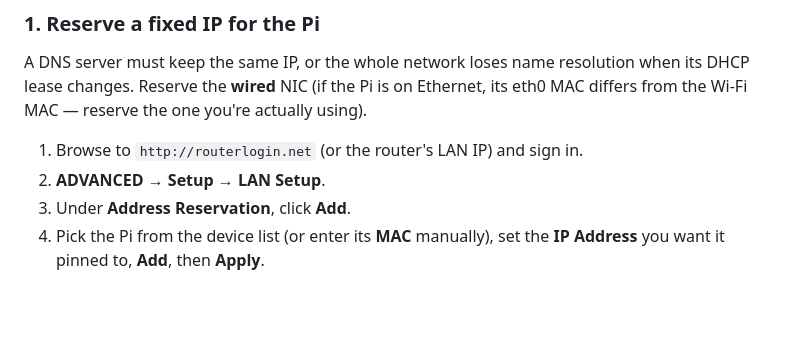
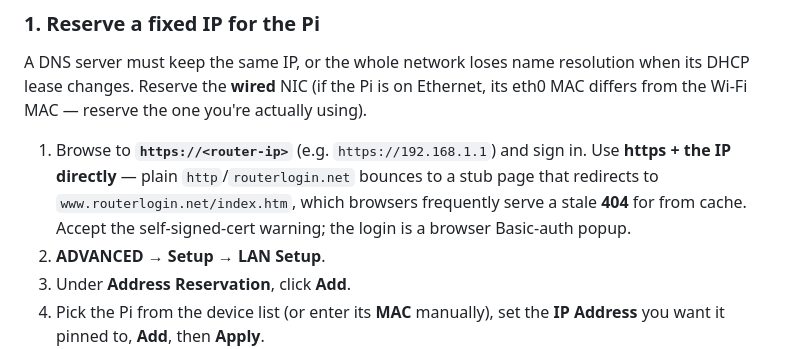
Before and after one commit to jblenman/pi-dashboard, a Markdown page: docs/OPERATIONS.md, the part around the change. Drawn GitHub-style; blank space fills up the shorter version.

Commit message:
docs: note to use https://<router-ip> directly (http stub 404s from browser cache)
Co-Authored-By: Claude Opus 4.8 <noreply@anthropic.com>
Claude-Session: https://claude.ai/code/session_01T8jCitA3wc7HRUCYSdL45d

```diff
--- a/docs/OPERATIONS.md
+++ b/docs/OPERATIONS.md
@@ -39,7 +39,11 @@ A DNS server must keep the same IP, or the whole network loses name resolution
 when its DHCP lease changes. Reserve the **wired** NIC (if the Pi is on Ethernet,
 its eth0 MAC differs from the Wi-Fi MAC — reserve the one you're actually using).
 
-1. Browse to `http://routerlogin.net` (or the router's LAN IP) and sign in.
+1. Browse to **`https://<router-ip>`** (e.g. `https://192.168.1.1`) and sign in. Use
+   **https + the IP directly** — plain `http`/`routerlogin.net` bounces to a stub page
+   that redirects to `www.routerlogin.net/index.htm`, which browsers frequently serve a
+   stale **404** for from cache. Accept the self-signed-cert warning; the login is a
+   browser Basic-auth popup.
 2. **ADVANCED → Setup → LAN Setup**.
 3. Under **Address Reservation**, click **Add**.
 4. Pick the Pi from the device list (or enter its **MAC** manually), set the **IP
```
